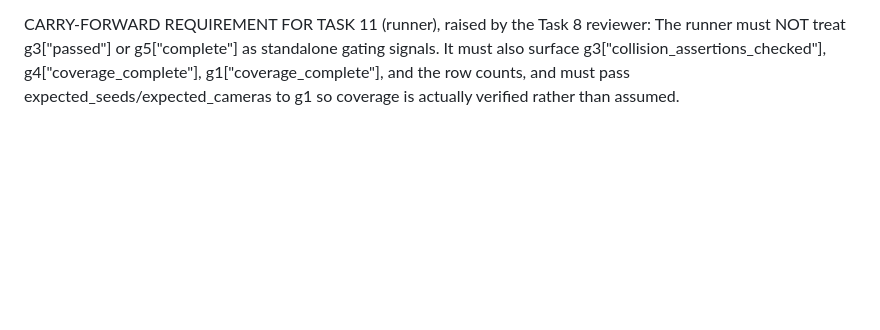
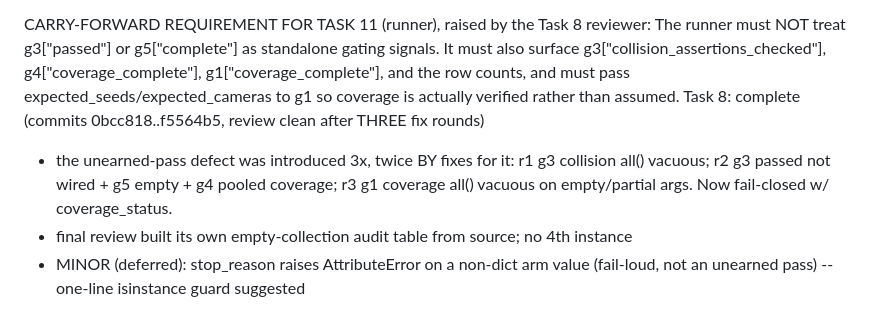
Before and after one commit to bgyss/nrp, a Markdown page: .superpowers/sdd/progress.md, the part around the change. Drawn GitHub-style; blank space fills up the shorter version.

Commit message:
chore: ledger for task 8

```diff
--- a/.superpowers/sdd/progress.md
+++ b/.superpowers/sdd/progress.md
@@ -55,3 +55,10 @@ CARRY-FORWARD REQUIREMENT FOR TASK 11 (runner), raised by the Task 8 reviewer:
   It must also surface g3["collision_assertions_checked"], g4["coverage_complete"],
   g1["coverage_complete"], and the row counts, and must pass expected_seeds/expected_cameras
   to g1 so coverage is actually verified rather than assumed.
+Task 8: complete (commits 0bcc818..f5564b5, review clean after THREE fix rounds)
+  - the unearned-pass defect was introduced 3x, twice BY fixes for it:
+    r1 g3 collision all() vacuous; r2 g3 passed not wired + g5 empty + g4 pooled coverage;
+    r3 g1 coverage all() vacuous on empty/partial args. Now fail-closed w/ coverage_status.
+  - final review built its own empty-collection audit table from source; no 4th instance
+  - MINOR (deferred): stop_reason raises AttributeError on a non-dict arm value (fail-loud,
+    not an unearned pass) -- one-line isinstance guard suggested
```
